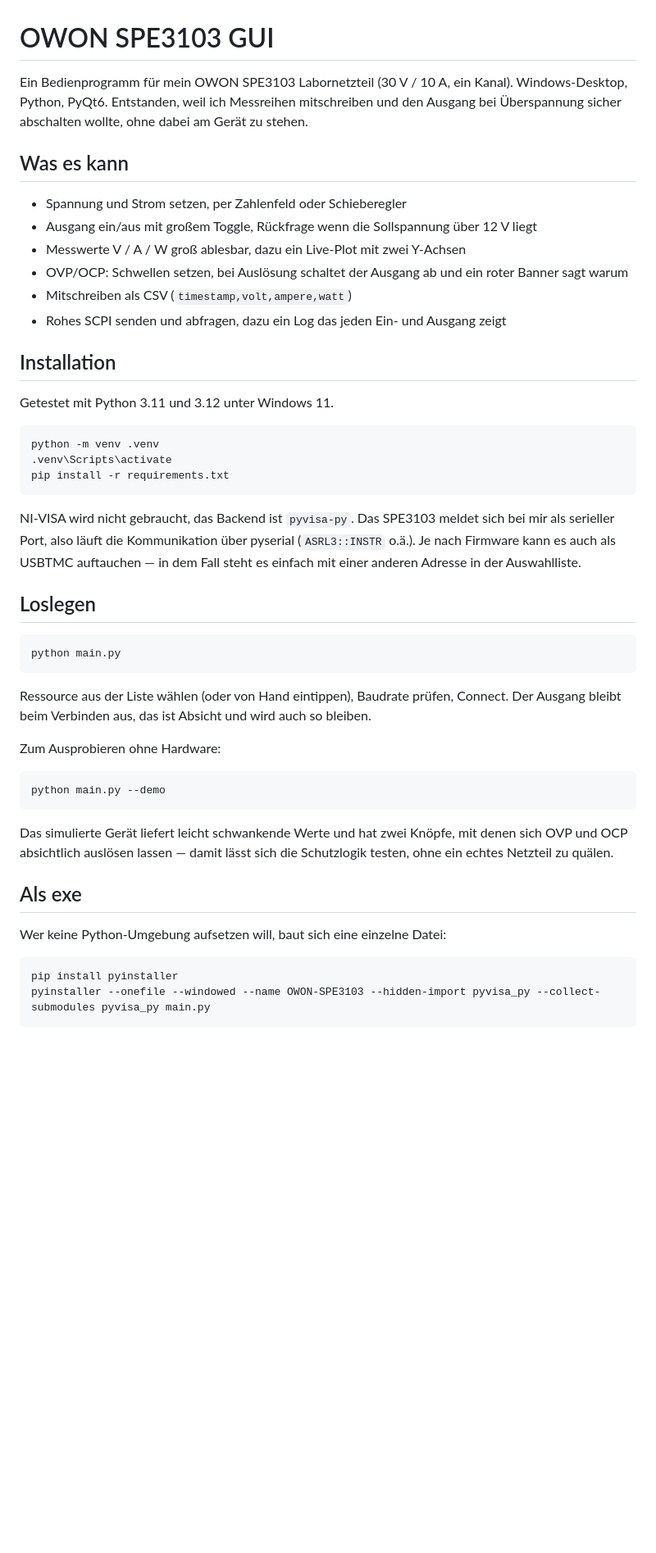
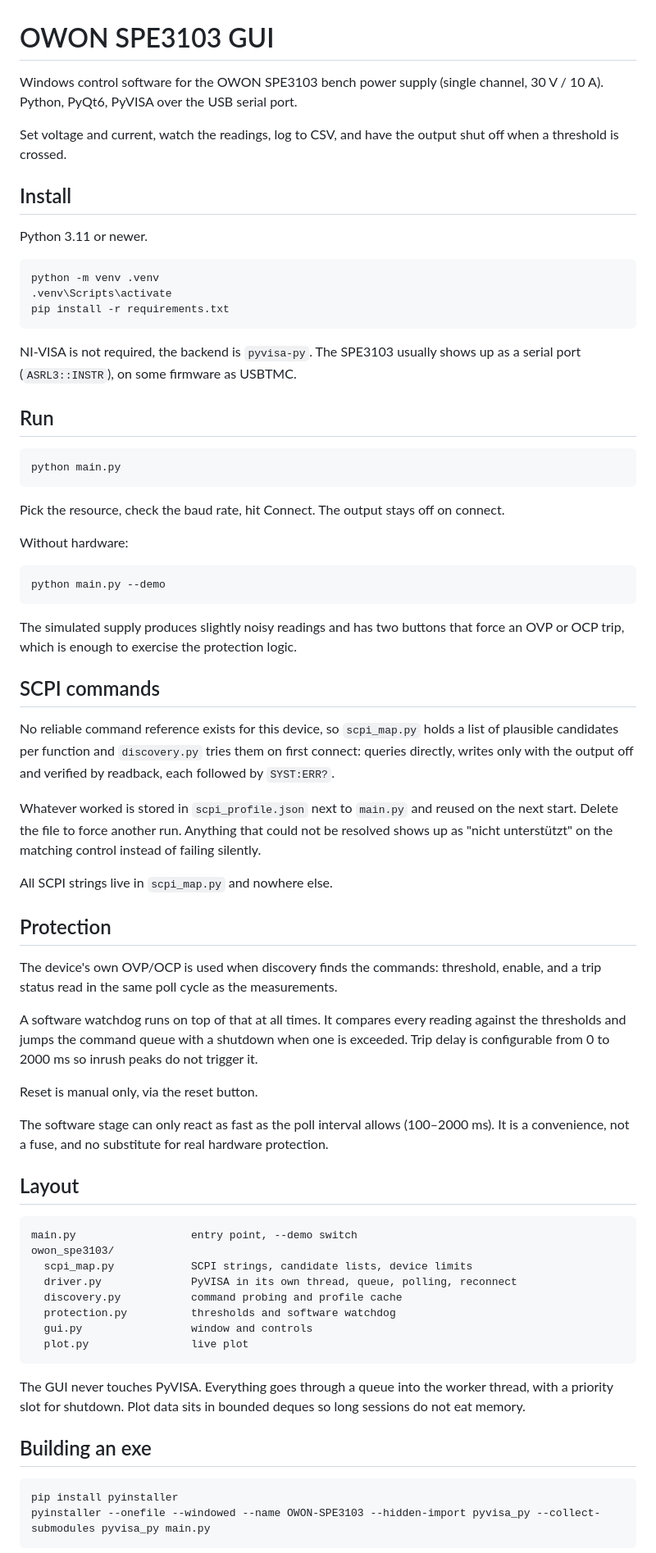
Before and after one commit to dadel112/owon-spe3103-gui, a Markdown page: README.md, the part around one of its changes. Shown at 82% size. Drawn GitHub-style; blank space fills up the shorter version.

Commit message:
docs: rewrite readme in english, shorter
Co-Authored-By: Claude Opus 5 <noreply@anthropic.com>

````diff
--- a/README.md
+++ b/README.md
@@ -1,20 +1,14 @@
 # OWON SPE3103 GUI
 
-Ein Bedienprogramm für mein OWON SPE3103 Labornetzteil (30 V / 10 A, ein Kanal). Windows-Desktop, Python, PyQt6.
-Entstanden, weil ich Messreihen mitschreiben und den Ausgang bei Überspannung sicher abschalten wollte, ohne dabei am Gerät zu stehen.
+Windows control software for the OWON SPE3103 bench power supply (single channel, 30 V / 10 A).
+Python, PyQt6, PyVISA over the USB serial port.
 
-## Was es kann
+Set voltage and current, watch the readings, log to CSV, and have the output shut off when a
+threshold is crossed.
 
-- Spannung und Strom setzen, per Zahlenfeld oder Schieberegler
-- Ausgang ein/aus mit großem Toggle, Rückfrage wenn die Sollspannung über 12 V liegt
-- Messwerte V / A / W groß ablesbar, dazu ein Live-Plot mit zwei Y-Achsen
-- OVP/OCP: Schwellen setzen, bei Auslösung schaltet der Ausgang ab und ein roter Banner sagt warum
-- Mitschreiben als CSV (`timestamp,volt,ampere,watt`)
-- Rohes SCPI senden und abfragen, dazu ein Log das jeden Ein- und Ausgang zeigt
+## Install
 
-## Installation
-
-Getestet mit Python 3.11 und 3.12 unter Windows 11.
+Python 3.11 or newer.
 
 ```
 python -m venv .venv
@@ -22,31 +16,69 @@ python -m venv .venv
 pip install -r requirements.txt
 ```
 
-NI-VISA wird nicht gebraucht, das Backend ist `pyvisa-py`. Das SPE3103 meldet sich bei mir als serieller Port,
-also läuft die Kommunikation über pyserial (`ASRL3::INSTR` o.ä.). Je nach Firmware kann es auch als USBTMC auftauchen —
-in dem Fall steht es einfach mit einer anderen Adresse in der Auswahlliste.
+NI-VISA is not required, the backend is `pyvisa-py`. The SPE3103 usually shows up as a serial
+port (`ASRL3::INSTR`), on some firmware as USBTMC.
 
-## Loslegen
+## Run
 
 ```
 python main.py
 ```
 
-Ressource aus der Liste wählen (oder von Hand eintippen), Baudrate prüfen, Connect. Der Ausgang bleibt beim Verbinden aus,
-das ist Absicht und wird auch so bleiben.
+Pick the resource, check the baud rate, hit Connect. The output stays off on connect.
 
-Zum Ausprobieren ohne Hardware:
+Without hardware:
 
 ```
 python main.py --demo
 ```
 
-Das simulierte Gerät liefert leicht schwankende Werte und hat zwei Knöpfe, mit denen sich OVP und OCP absichtlich
-auslösen lassen — damit lässt sich die Schutzlogik testen, ohne ein echtes Netzteil zu quälen.
+The simulated supply produces slightly noisy readings and has two buttons that force an OVP or
+OCP trip, which is enough to exercise the protection logic.
 
-## Als exe
+## SCPI commands
 
-Wer keine Python-Umgebung aufsetzen will, baut sich eine einzelne Datei:
+No reliable command reference exists for this device, so `scpi_map.py` holds a list of plausible
+candidates per function and `discovery.py` tries them on first connect: queries directly, writes
+only with the output off and verified by readback, each followed by `SYST:ERR?`.
+
+Whatever worked is stored in `scpi_profile.json` next to `main.py` and reused on the next start.
+Delete the file to force another run. Anything that could not be resolved shows up as
+"nicht unterstützt" on the matching control instead of failing silently.
+
+All SCPI strings live in `scpi_map.py` and nowhere else.
+
+## Protection
+
+The device's own OVP/OCP is used when discovery finds the commands: threshold, enable, and a trip
+status read in the same poll cycle as the measurements.
+
+A software watchdog runs on top of that at all times. It compares every reading against the
+thresholds and jumps the command queue with a shutdown when one is exceeded. Trip delay is
+configurable from 0 to 2000 ms so inrush peaks do not trigger it.
+
+Reset is manual only, via the reset button.
+
+The software stage can only react as fast as the poll interval allows (100–2000 ms). It is a
+convenience, not a fuse, and no substitute for real hardware protection.
+
+## Layout
+
+```
+main.py                  entry point, --demo switch
+owon_spe3103/
+  scpi_map.py            SCPI strings, candidate lists, device limits
+  driver.py              PyVISA in its own thread, queue, polling, reconnect
+  discovery.py           command probing and profile cache
+  protection.py          thresholds and software watchdog
+  gui.py                 window and controls
+  plot.py                live plot
+```
+
+The GUI never touches PyVISA. Everything goes through a queue into the worker thread, with a
+priority slot for shutdown. Plot data sits in bounded deques so long sessions do not eat memory.
+
+## Building an exe
 
 ```
 pip install pyinstaller
````
Also changed, not shown: other parts of README.md (+10 -58 lines).
